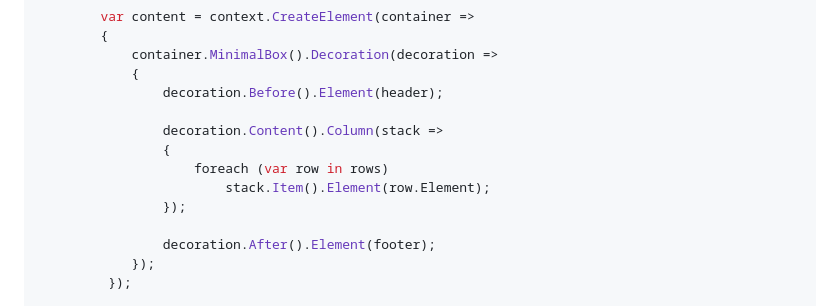
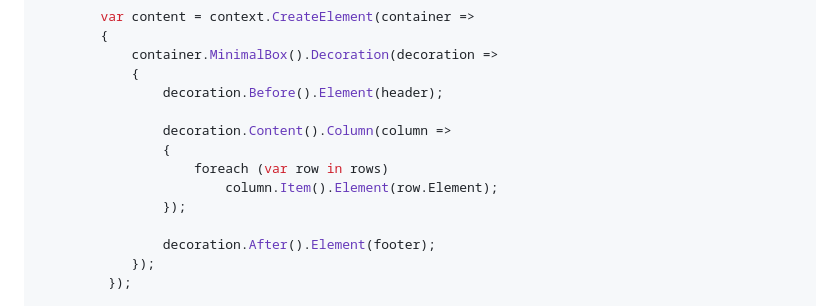
Before and after one commit to QuestPDF/QuestPDF-Documentation, a Markdown page: docs/concepts/dynamic-components.md, the part around the change. Drawn GitHub-style.

Commit message:
Use content() not stack()

```diff
--- a/docs/concepts/dynamic-components.md
+++ b/docs/concepts/dynamic-components.md
@@ -411,10 +411,10 @@ public class OptimizedOrdersTable : IDynamicComponent<OrdersTableState>
             {
                 decoration.Before().Element(header);
 
-                decoration.Content().Column(stack =>
+                decoration.Content().Column(column =>
                 {
                     foreach (var row in rows)
-                        stack.Item().Element(row.Element);
+                        column.Item().Element(row.Element);
                 });
 
                 decoration.After().Element(footer);
```
